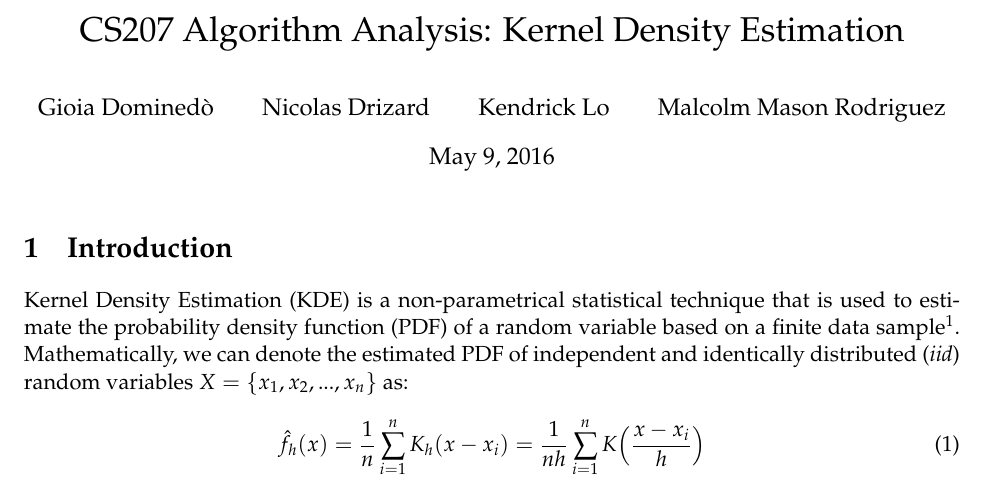
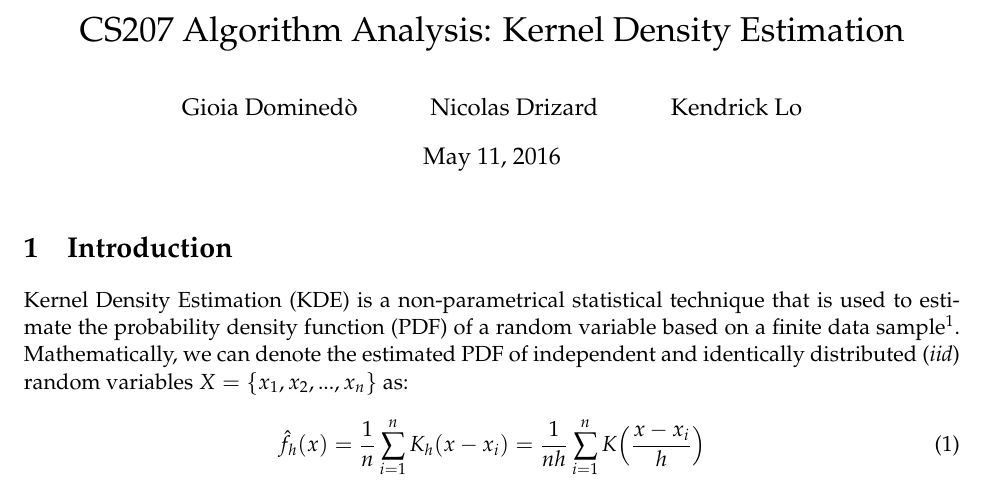
Before and after one commit to Mynti207/algo-paper, a LaTeX document (write-up/cs207-algo-paper.tex): part of page 1 of 6, cut so that both start at the same text. The pictures show the PDF file write-up/cs207-algo-paper.pdf that the author committed with the source.

Commit message:
final paper

```diff
--- a/write-up/cs207-algo-paper.tex
+++ b/write-up/cs207-algo-paper.tex
@@ -7,7 +7,7 @@
 \usepackage{framed}
 
 \title{CS207 Algorithm Analysis: Kernel Density Estimation}
-\author{Gioia Domined\`o \and Nicolas Drizard \and Kendrick Lo \and Malcolm Mason Rodriguez}
+\author{Gioia Domined\`o \and Nicolas Drizard \and Kendrick Lo}
 
 \begin{document}
 \maketitle{}
```
Also changed, not shown: README.md, write-up/cs207-algo-paper.pdf, 2 other files.
